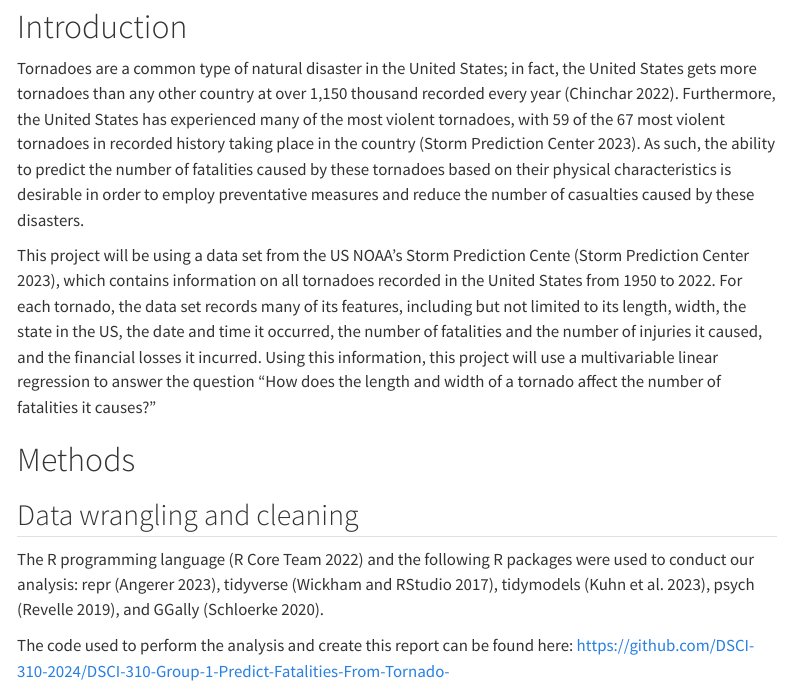
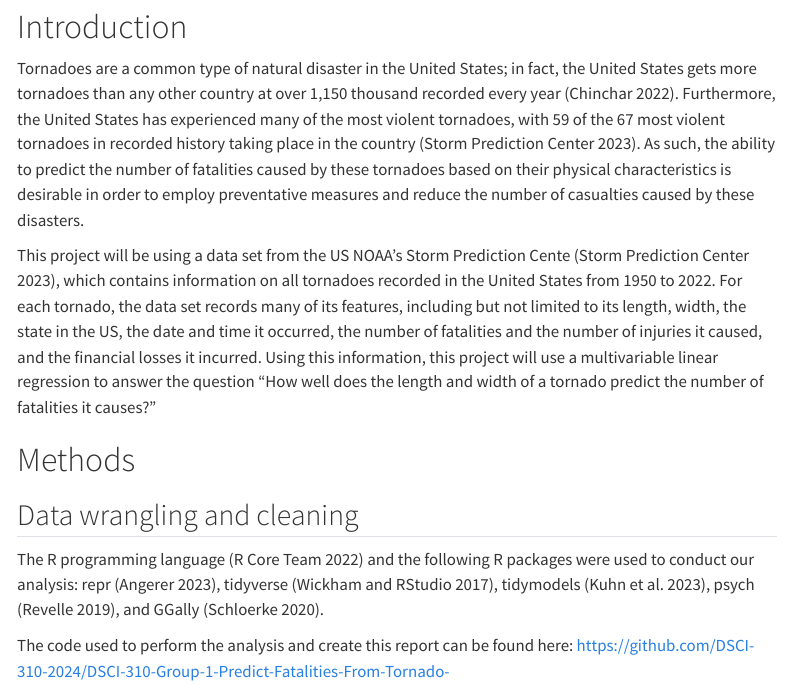
Before and after one commit to DSCI-310-2024/DSCI-310-Group-1-Predict-Casualties-From-Tornado-Data, a Quarto document (docs/tornado_fatalities_predictor.qmd): the page in a window 1100 px wide, from 520 px down. Rendered offline with R 4.5, knitr and Pandoc in place of Quarto, with nearby package versions; some code elsewhere in the file could not run offline; menus at the side of the page are left out.

Commit message:
corrected research question to be predictive in qmd and updated html

```diff
--- a/docs/tornado_fatalities_predictor.qmd
+++ b/docs/tornado_fatalities_predictor.qmd
@@ -20,7 +20,7 @@ In our project, we attempt to build a multilinear regression model that will pre
 
 Tornadoes are a common type of natural disaster in the United States; in fact, the United States gets more tornadoes than any other country at over 1,150 thousand recorded every year [@Chinchar2022]. Furthermore, the United States has experienced many of the most violent tornadoes, with 59 of the 67 most violent tornadoes in recorded history taking place in the country [@StormPrediction]. As such, the ability to predict the number of fatalities caused by these tornadoes based on their physical characteristics is desirable in order to employ preventative measures and reduce the number of casualties caused by these disasters.
 
-This project will be using a data set from the US NOAA’s Storm Prediction Cente [@StormPrediction], which contains information on all tornadoes recorded in the United States from 1950 to 2022. For each tornado, the data set records many of its features, including but not limited to its length, width, the state in the US, the date and time it occurred, the number of fatalities and the number of injuries it caused, and the financial losses it incurred. Using this information, this project will use a multivariable linear regression to answer the question “How does the length and width of a tornado affect the number of fatalities it causes?”
+This project will be using a data set from the US NOAA’s Storm Prediction Cente [@StormPrediction], which contains information on all tornadoes recorded in the United States from 1950 to 2022. For each tornado, the data set records many of its features, including but not limited to its length, width, the state in the US, the date and time it occurred, the number of fatalities and the number of injuries it caused, and the financial losses it incurred. Using this information, this project will use a multivariable linear regression to answer the question “How well does the length and width of a tornado predict the number of fatalities it causes?”
 
 # Methods
 
```
Also changed, not shown: 1 other file.
